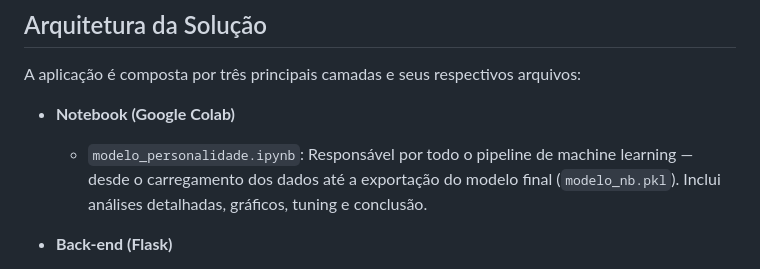
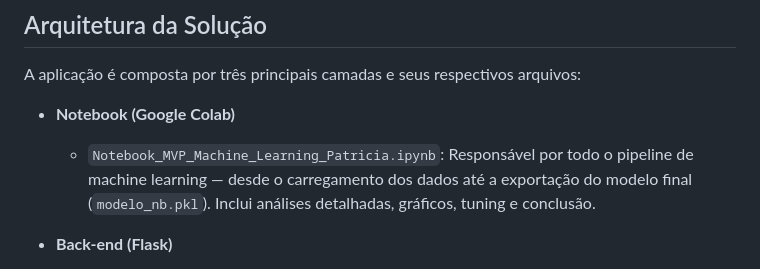
Before and after one commit to patriciafraga123/MVP_Machine_Learning, a Markdown page: README.md, the part around the change. GitHub-like rendering.

```diff
--- a/README.md
+++ b/README.md
@@ -53,7 +53,7 @@ http://localhost:5000/
 A aplicação é composta por três principais camadas e seus respectivos arquivos:
 
 - **Notebook (Google Colab)**
-  - `modelo_personalidade.ipynb`: Responsável por todo o pipeline de machine learning — desde o carregamento dos dados até a exportação do modelo final (`modelo_nb.pkl`). Inclui análises detalhadas, gráficos, tuning e conclusão.
+  - `Notebook_MVP_Machine_Learning_Patricia.ipynb`: Responsável por todo o pipeline de machine learning — desde o carregamento dos dados até a exportação do modelo final (`modelo_nb.pkl`). Inclui análises detalhadas, gráficos, tuning e conclusão.
 
 - **Back-end (Flask)**
   - `api/app.py`: Carrega o modelo treinado e expõe uma rota `/prever` que recebe dados via POST (JSON) e retorna a predição da personalidade.
```
